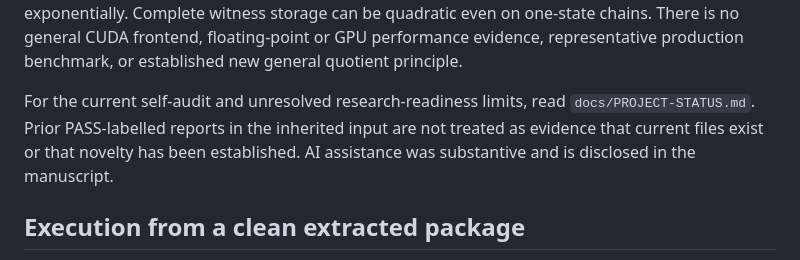
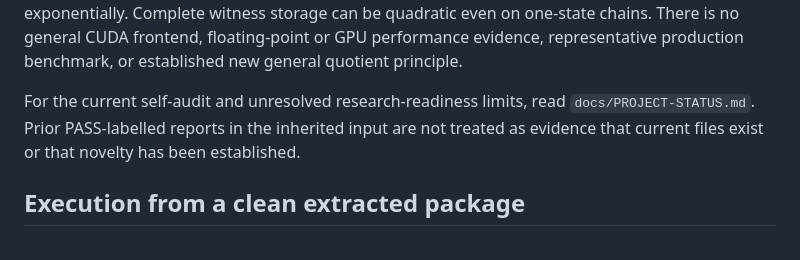
Before and after one commit to Haoyi-Zhang/DecoderQuotient, a Markdown page: README.md, the part around the change. Drawn GitHub-style.

Commit message:
Update current research artifact materials

```diff
--- a/README.md
+++ b/README.md
@@ -119,10 +119,7 @@ witness storage can be quadratic even on one-state chains. There is no general
 CUDA frontend, floating-point or GPU performance evidence, representative
 production benchmark, or established new general quotient principle.
 
-For the current self-audit and unresolved research-readiness limits, read
-`docs/PROJECT-STATUS.md`. Prior PASS-labelled reports in the inherited input
-are not treated as evidence that current files exist or that novelty has been
-established. AI assistance was substantive and is disclosed in the manuscript.
+For the current self-audit and unresolved research-readiness limits, read `docs/PROJECT-STATUS.md`. Prior PASS-labelled reports in the inherited input are not treated as evidence that current files exist or that novelty has been established.
 
 ## Execution from a clean extracted package
 
```
